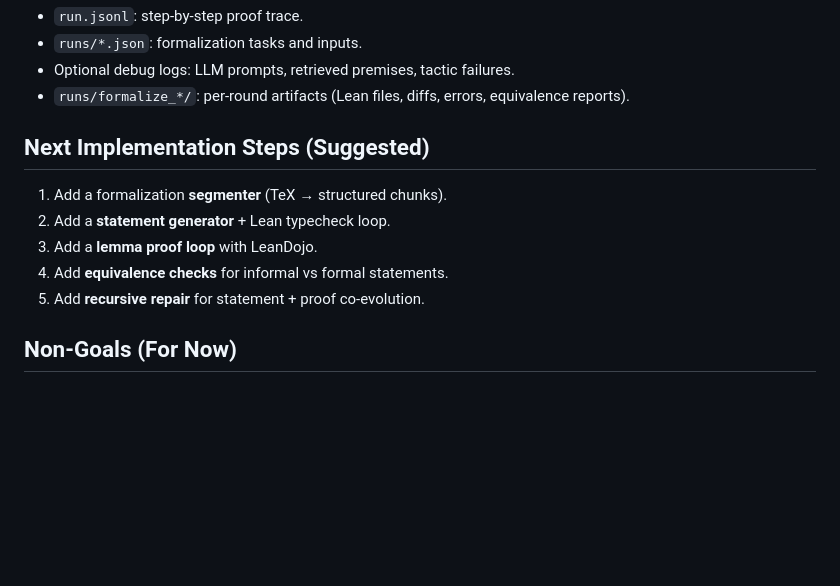
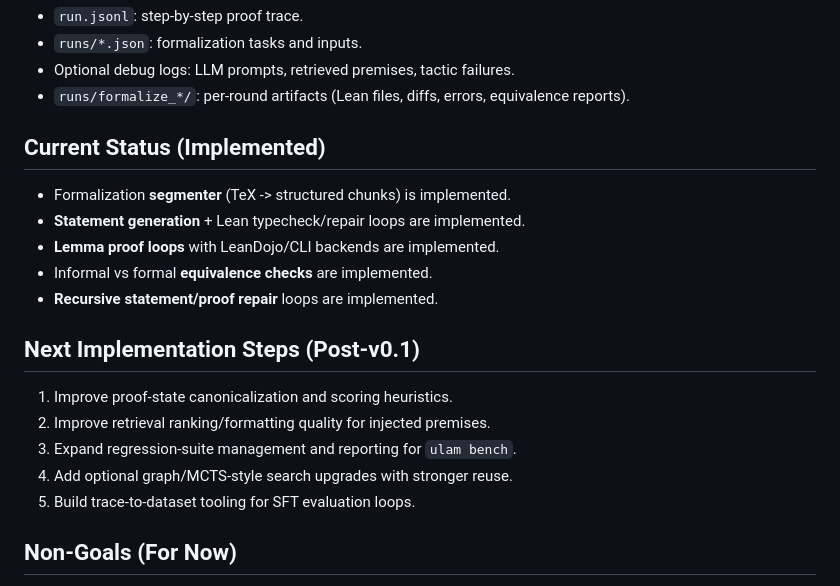
Before and after one commit to ulamai/ulamai, a Markdown page: docs/pipeline.md, the part around the change. Rendered like a GitHub page; blank space fills up the shorter version.

Commit message:
docs: refresh pipeline status and next steps

```diff
--- a/docs/pipeline.md
+++ b/docs/pipeline.md
@@ -136,13 +136,21 @@ Draft → Typecheck → Proof Search → Validate Equivalence
 - Optional debug logs: LLM prompts, retrieved premises, tactic failures.
 - `runs/formalize_*/`: per-round artifacts (Lean files, diffs, errors, equivalence reports).
 
-## Next Implementation Steps (Suggested)
+## Current Status (Implemented)
 
-1. Add a formalization **segmenter** (TeX → structured chunks).
-2. Add a **statement generator** + Lean typecheck loop.
-3. Add a **lemma proof loop** with LeanDojo.
-4. Add **equivalence checks** for informal vs formal statements.
-5. Add **recursive repair** for statement + proof co-evolution.
+- Formalization **segmenter** (TeX -> structured chunks) is implemented.
+- **Statement generation** + Lean typecheck/repair loops are implemented.
+- **Lemma proof loops** with LeanDojo/CLI backends are implemented.
+- Informal vs formal **equivalence checks** are implemented.
+- **Recursive statement/proof repair** loops are implemented.
+
+## Next Implementation Steps (Post-v0.1)
+
+1. Improve proof-state canonicalization and scoring heuristics.
+2. Improve retrieval ranking/formatting quality for injected premises.
+3. Expand regression-suite management and reporting for `ulam bench`.
+4. Add optional graph/MCTS-style search upgrades with stronger reuse.
+5. Build trace-to-dataset tooling for SFT evaluation loops.
 
 ## Non-Goals (For Now)
 
```
